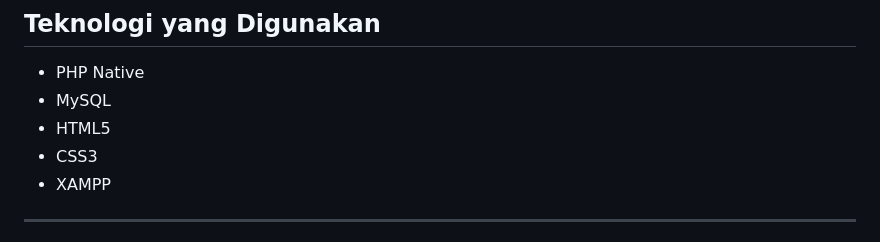
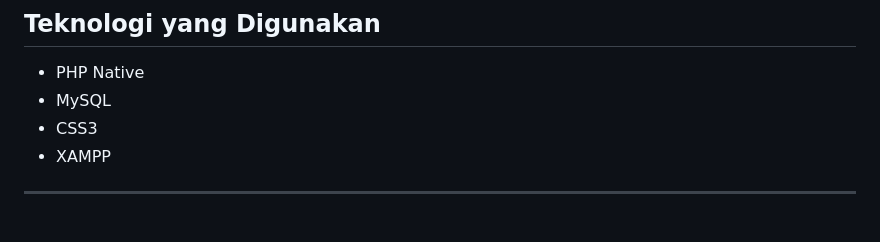
Before and after one commit to syawarr/MEKA_202431066, a Markdown page: README.md, the part around the change. Drawn GitHub-style.

```diff
--- a/README.md
+++ b/README.md
@@ -17,7 +17,6 @@ Aplikasi ini dikembangkan untuk membantu:
 
 - PHP Native
 - MySQL
-- HTML5
 - CSS3
 - XAMPP
 
```
